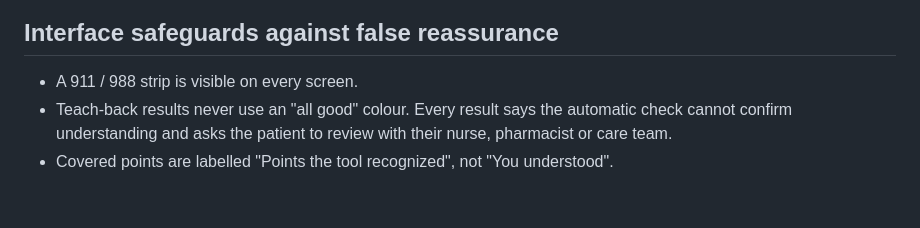
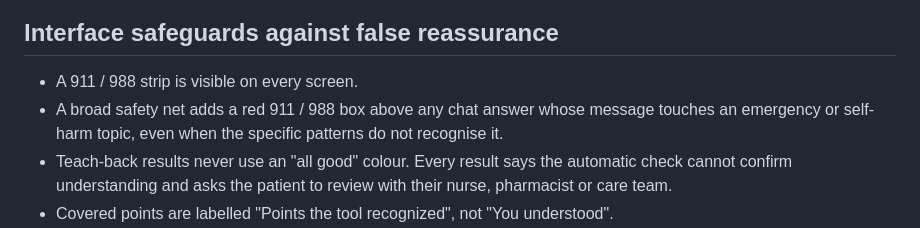
Before and after one commit to fffn259m2n-cell/UWMC, a Markdown page: teach-back-companion/docs/clinical_safety.md, the part around the change. Rendered like a GitHub page; blank space fills up the shorter version.

```diff
--- a/teach-back-companion/docs/clinical_safety.md
+++ b/teach-back-companion/docs/clinical_safety.md
@@ -39,6 +39,8 @@ doses, interpret a patient's own results, triage, or monitor.
 ## Interface safeguards against false reassurance
 
 - A 911 / 988 strip is visible on every screen.
+- A broad safety net adds a red 911 / 988 box above any chat answer whose message touches an
+  emergency or self-harm topic, even when the specific patterns do not recognise it.
 - Teach-back results never use an "all good" colour. Every result says the automatic check
   cannot confirm understanding and asks the patient to review with their nurse, pharmacist
   or care team.
```
Also changed, not shown: teach-back-companion/docs/evaluation_results.md (+23 -0 lines).
